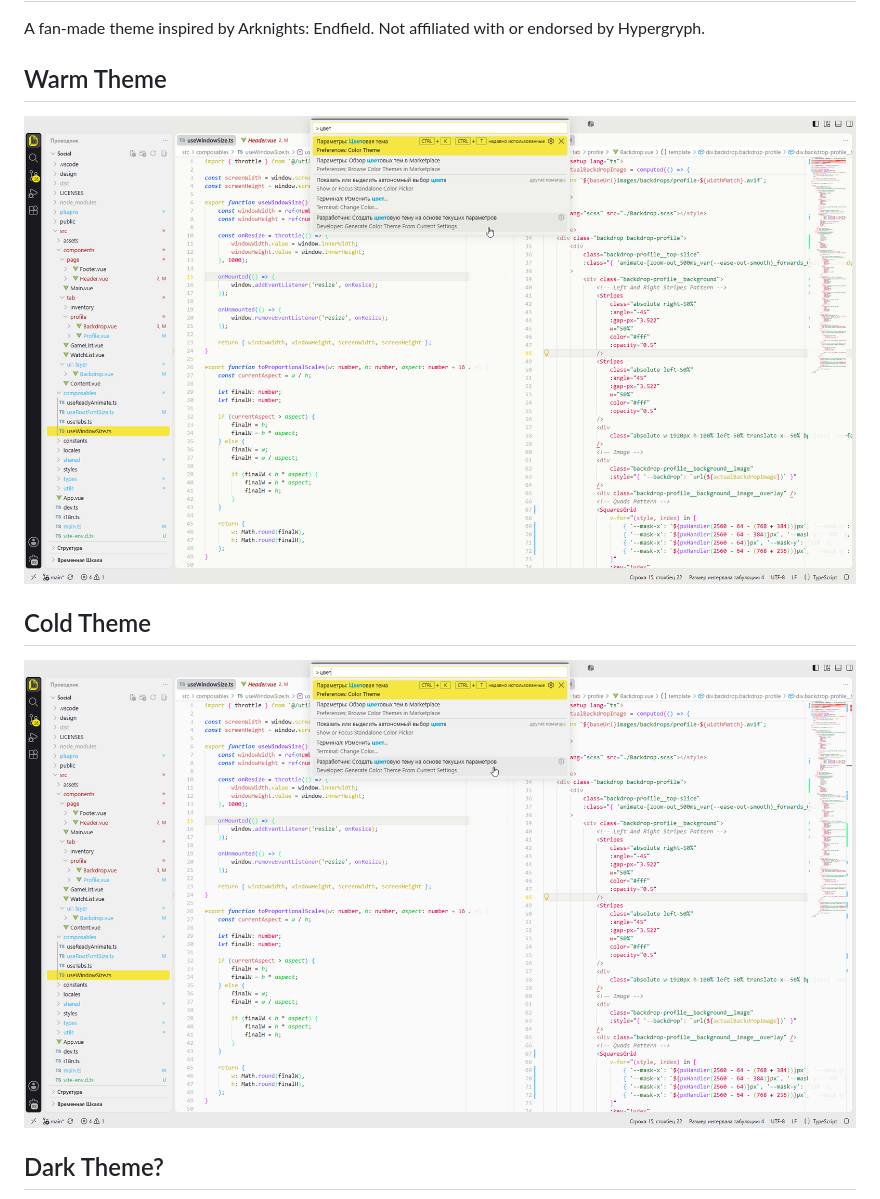
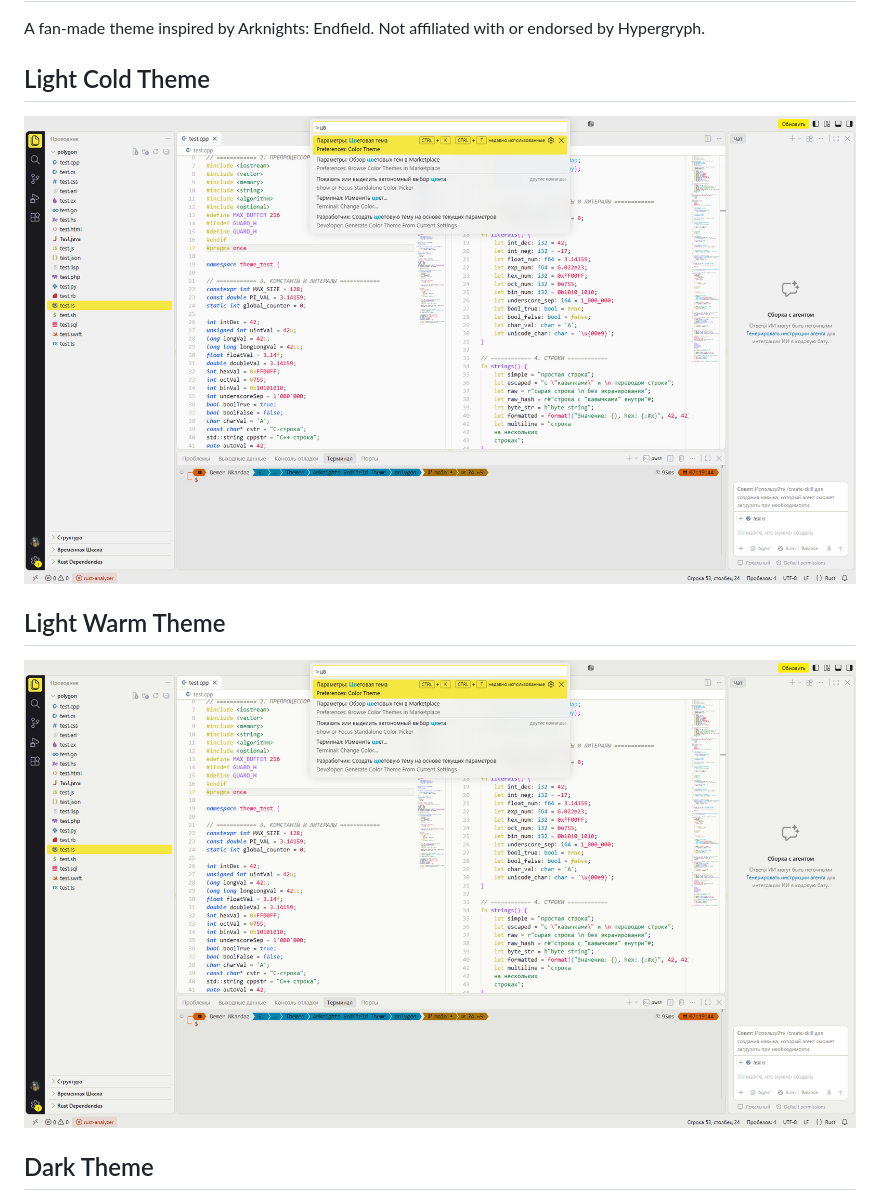
Before and after one commit to NKARDAZ/Arknights-Endfield-Theme, a Markdown page: README.md, the part around one of its changes. Rendered like a GitHub page; pictures changed too: image/README/1779202486668.png (deleted), image/README/1779362156030.png (deleted), image/README/light-cold.png (added).

Commit message:
Add dark themes / README Update

```diff
--- a/README.md
+++ b/README.md
@@ -2,13 +2,13 @@
 
 A fan-made theme inspired by Arknights: Endfield. Not affiliated with or endorsed by Hypergryph.
 
-## Warm Theme
+## Light Cold Theme
 
-![1779202486668](image/README/1779202486668.png)
+![light cold theme](image/README/light-cold.png)
 
-## Cold Theme
+## Light Warm Theme
 
-![1779362156030](image/README/1779362156030.png)
+![light warm theme](image/README/light-warm.png)
 
-## Dark Theme?
+## Dark Theme
 
```
Also changed, not shown: other parts of README.md (+5 -1 lines), image/README/dark-soft.png (added), image/README/dark.png (added), 9 other files.
